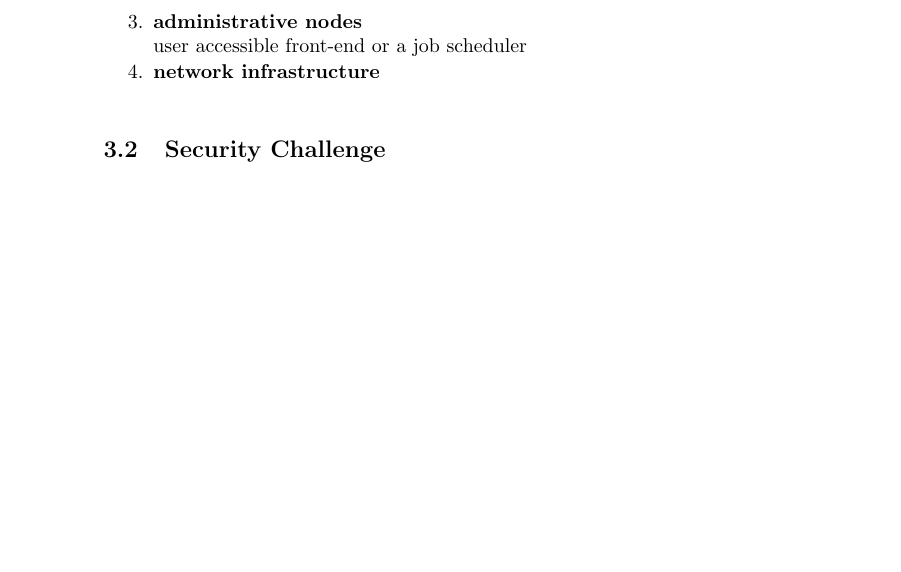
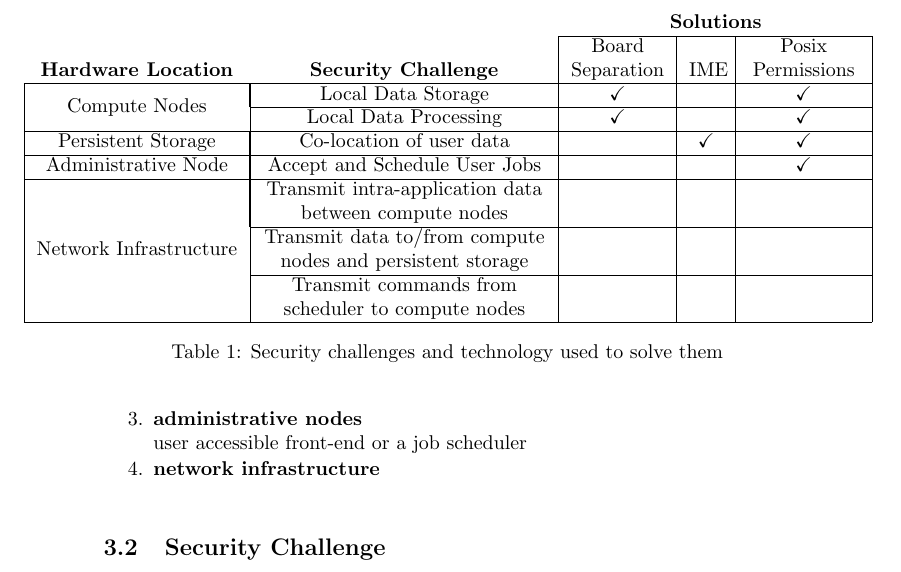
Before and after one commit to drveera/thesis, a LaTeX thesis (thesis_draft_jwfergus.tex): part of page 3 of 7, cut at the place of the change, the shorter picture padded with empty space. Compiled offline with pdfLaTeX.

Commit message:
added IME image, created tab:security_challenges

```diff
--- a/thesis_draft_jwfergus.tex
+++ b/thesis_draft_jwfergus.tex
@@ -1,7 +1,7 @@
 \documentclass{article}
 \newcommand{\tab}{\hspace*{2em}}
 \usepackage[english]{babel}
-\usepackage{amssymb,amsmath,graphicx,mdwlist,paralist}
+\usepackage{amssymb,amsmath,graphicx,mdwlist,paralist,multirow,array,chngpage}
 
 \begin{document}
 
@@ -45,3 +45,26 @@ user accessible front-end or a job scheduler
 \item \textbf{network infrastructure} \hfill \\
 \end{enumerate}
 \subsection{Security Challenge}
+
+\begin{table}
+\begin{adjustwidth}{-4em}{-4em}
+\centering
+\begin{tabular}{ccc|c|c|}
+& & \multicolumn{3}{ c }{\textbf{Solutions}} \\ \cline{3-5}
+\centering\arraybackslash \textbf{Hardware Location} &  \multicolumn{1}{ c| }{\centering\arraybackslash \textbf{Security Challenge}} & \multicolumn{1}{ b{1.65cm}| }{\centering\arraybackslash Board Separation} & \multicolumn{1}{ b{.6cm}| }{\centering\arraybackslash IME} & \multicolumn{1}{ b{1.97cm}| }{\centering\arraybackslash Posix \hspace{2em}Permissions}   \\ \cline{1-5}
+\multicolumn{1}{ |c| }{\multirow{2}{*}{Compute Nodes} } &
+\multicolumn{1}{ |p{5cm}| }{\centering\arraybackslash Local Data Storage} & \checkmark &   & \checkmark         \\ \cline{2-5}
+\multicolumn{1}{ |c  }{}                        &
+\multicolumn{1}{ |p{5cm}| }{\centering\arraybackslash Local Data Processing} & \checkmark &   &  \checkmark        \\ \cline{1-5}
+\multicolumn{1}{ |c|  }{Persistent Storage}  &
+\multicolumn{1}{ |p{5cm}| }{\centering\arraybackslash Co-location of user data} &  &  \checkmark & \checkmark   \\ \cline{1-5}
+\multicolumn{1}{ |c|  }{Administrative Node}  &
+\multicolumn{1}{ |p{5cm}| }{\centering\arraybackslash Accept and Schedule User Jobs} &   &   & \checkmark   \\ \cline{1-5}
+\multicolumn{1}{ |c|  }{\multirow{6}{*}{Network Infrastructure}} &
+\multicolumn{1}{ |p{5cm}| }{\centering\arraybackslash Transmit intra-application data between compute nodes} &   &   &       \\ \cline{2-5}
+\multicolumn{1}{ |c  }{}                        &
+\multicolumn{1}{ |p{5cm}| }{\centering\arraybackslash Transmit data to/from compute nodes and persistent storage} &   &   &       \\ \cline{2-5}
+\multicolumn{1}{ |c  }{}                        &
+\multicolumn{1}{ |p{5cm}| }{\centering\arraybackslash Transmit commands from scheduler to compute nodes} &   &   &       \\ \cline{1-5}
+\end{tabular}
+\caption{Security challenges and technology used to solve them}
```
Also changed, not shown: inline_media_encryptor.jpg (added), thesis_draft_jwfergus.pdf, thesis_draft_jwfergus.tex (3 more changed lines).
